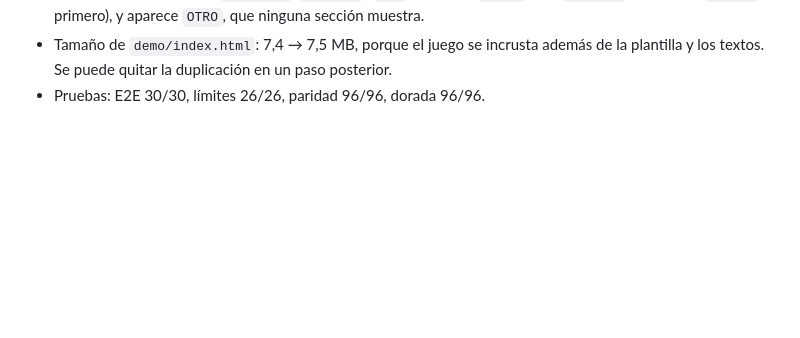
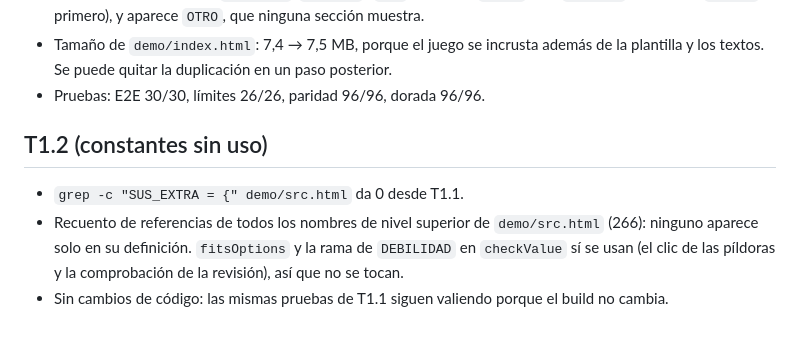
Before and after one commit to kreatures-studio/printmyescape, a Markdown page: PLAN-CREADOR-DUDAS.md, the part around the change. Rendered like a GitHub page; blank space fills up the shorter version.

Commit message:
T1.2: comprobar constantes sin uso en la demo
- SUS_EXTRA ya no existe desde T1.1. Ningún nombre de nivel superior de
  demo/src.html aparece solo en su definición: no hay nada que quitar.
- Anotado en PLAN-CREADOR-DUDAS.md.

Co-Authored-By: Claude Haiku 5.5 <noreply@anthropic.com>
Claude-Session: https://claude.ai/code/session_01L7Nvf8px8NtezvQW48iSZd

```diff
--- a/PLAN-CREADOR-DUDAS.md
+++ b/PLAN-CREADOR-DUDAS.md
@@ -106,3 +106,11 @@ Pendiente (no bloquea M2):
 - Tamaño de `demo/index.html`: 7,4 → 7,5 MB, porque el juego se incrusta además de la plantilla
   y los textos. Se puede quitar la duplicación en un paso posterior.
 - Pruebas: E2E 30/30, límites 26/26, paridad 96/96, dorada 96/96.
+
+## T1.2 (constantes sin uso)
+
+- `grep -c "SUS_EXTRA = {" demo/src.html` da 0 desde T1.1.
+- Recuento de referencias de todos los nombres de nivel superior de `demo/src.html` (266):
+  ninguno aparece solo en su definición. `fitsOptions` y la rama de `DEBILIDAD` en `checkValue`
+  sí se usan (el clic de las píldoras y la comprobación de la revisión), así que no se tocan.
+- Sin cambios de código: las mismas pruebas de T1.1 siguen valiendo porque el build no cambia.
```
